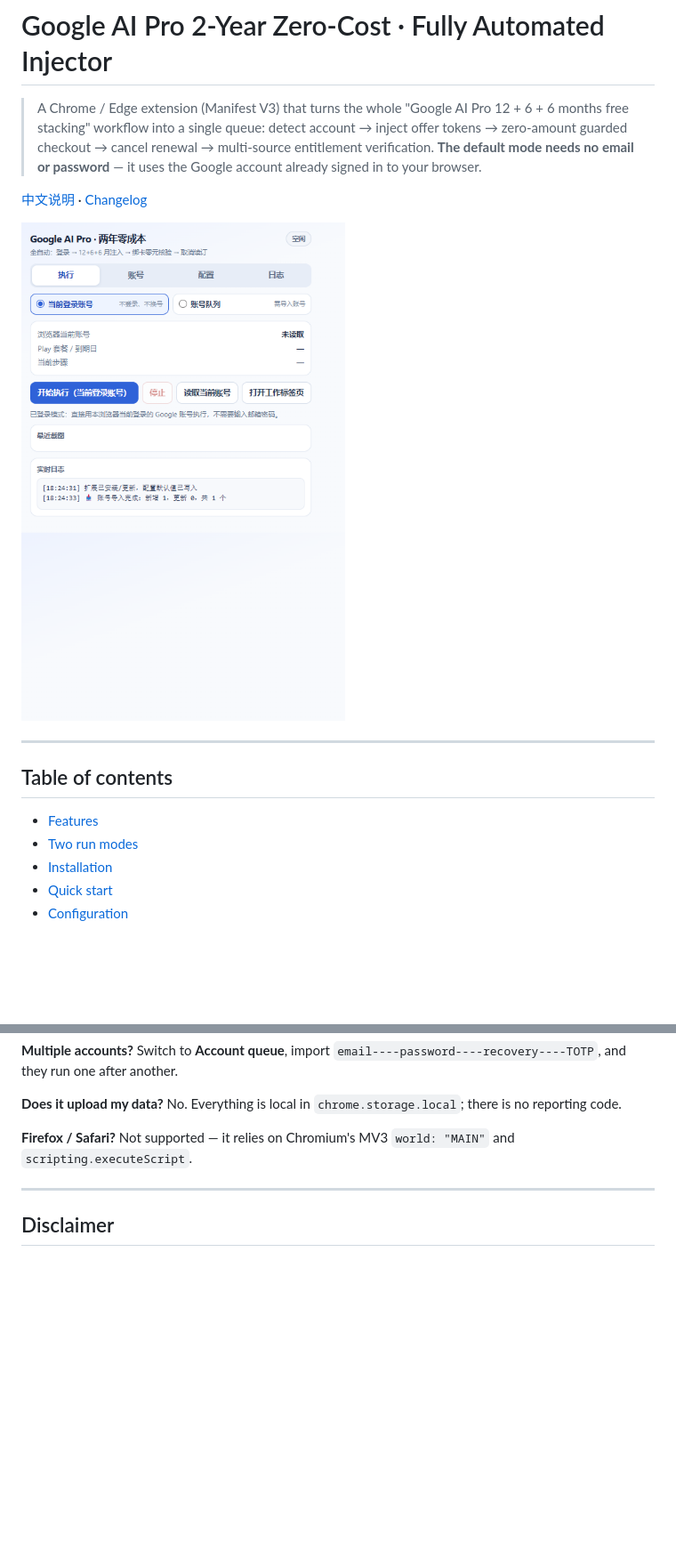
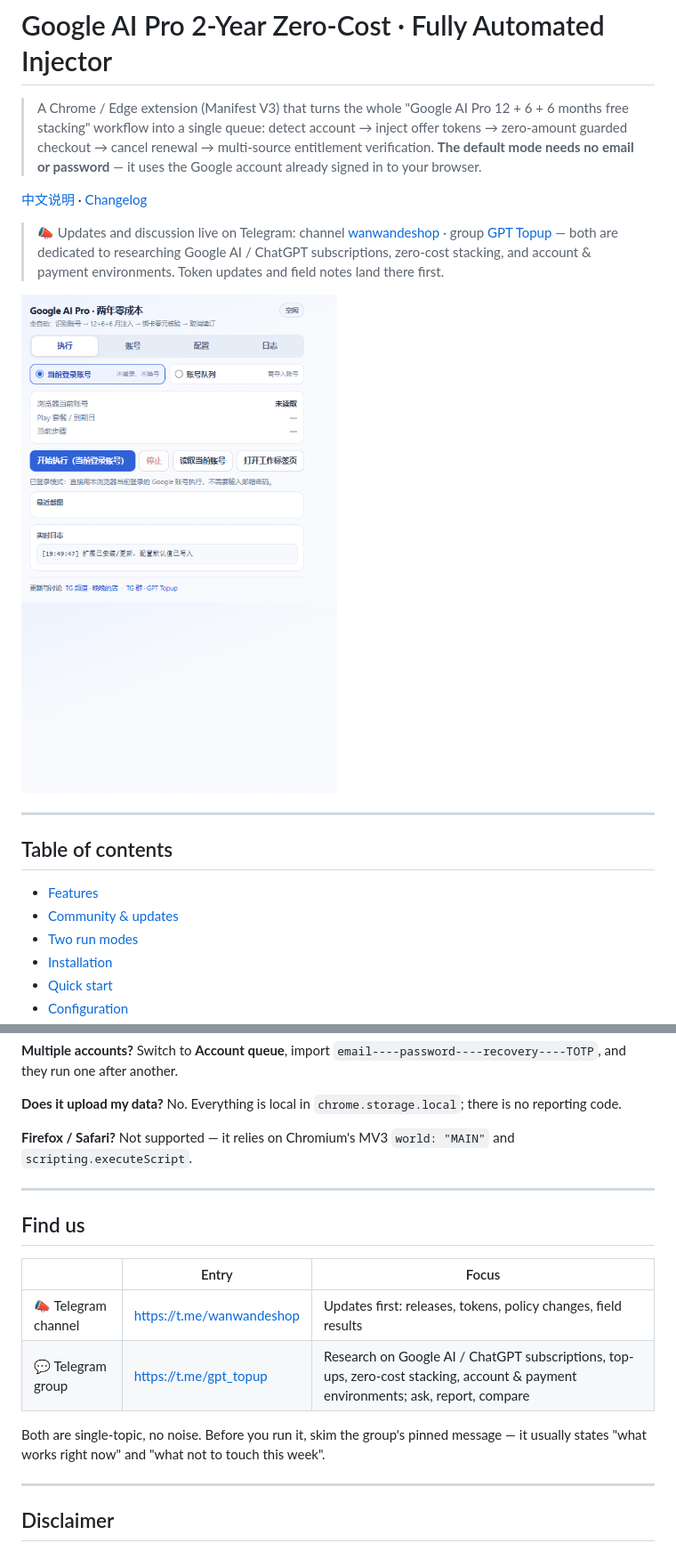
Before and after one commit to lsy1770/google-ai-pro-auto-ext, a Markdown page: README.en.md, 2 parts joined by grey strips. Shown at 89% size. Rendered like a GitHub page; pictures changed too: docs/screenshots/popup-session-mode.png; blank space fills up the shorter version.

Commit message:
docs: 补充社区入口（README 中英 + 弹窗页脚）
- README.md / README.en.md 增加「交流与更新 / Community & updates」与「找到我们 / Find us」小节
- 文首增加一行社区入口链接
- popup 页脚增加「更新与讨论」链接行
- 同步更新截图与 CHANGELOG

```diff
--- a/README.en.md
+++ b/README.en.md
@@ -7,6 +7,10 @@
 
 [中文说明](README.md) · [Changelog](CHANGELOG.md)
 
+> 📣 Updates and discussion live on Telegram: channel [wanwandeshop](https://t.me/wanwandeshop) ·
+> group [GPT Topup](https://t.me/gpt_topup) — both are dedicated to researching Google AI / ChatGPT
+> subscriptions, zero-cost stacking, and account & payment environments. Token updates and field notes land there first.
+
 ![Control panel · signed-in account mode](docs/screenshots/popup-session-mode.png)
 
 ---
@@ -14,6 +18,7 @@
 ## Table of contents
 
 - [Features](#features)
+- [Community & updates](#community--updates)
 - [Two run modes](#two-run-modes)
 - [Installation](#installation)
 - [Quick start](#quick-start)
@@ -367,6 +391,18 @@ Not supported — it relies on Chromium's MV3 `world: "MAIN"` and `scripting.exe
 
 ---
 
+## Find us
+
+| | Entry | Focus |
+| --- | --- | --- |
+| 📣 Telegram channel | <https://t.me/wanwandeshop> | Updates first: releases, tokens, policy changes, field results |
+| 💬 Telegram group | <https://t.me/gpt_topup> | Research on Google AI / ChatGPT subscriptions, top-ups, zero-cost stacking, account & payment environments; ask, report, compare |
+
+Both are single-topic, no noise. Before you run it, skim the group's pinned message — it usually states
+"what works right now" and "what not to touch this week".
+
+---
+
 ## Disclaimer
 
 This is a personal automation tool: every click, card binding, subscription and cancellation is initiated by you
```
Also changed, not shown: other parts of README.en.md (+19 -0 lines), CHANGELOG.md (+6 -0 lines), README.md (+32 -0 lines), 2 other files.
